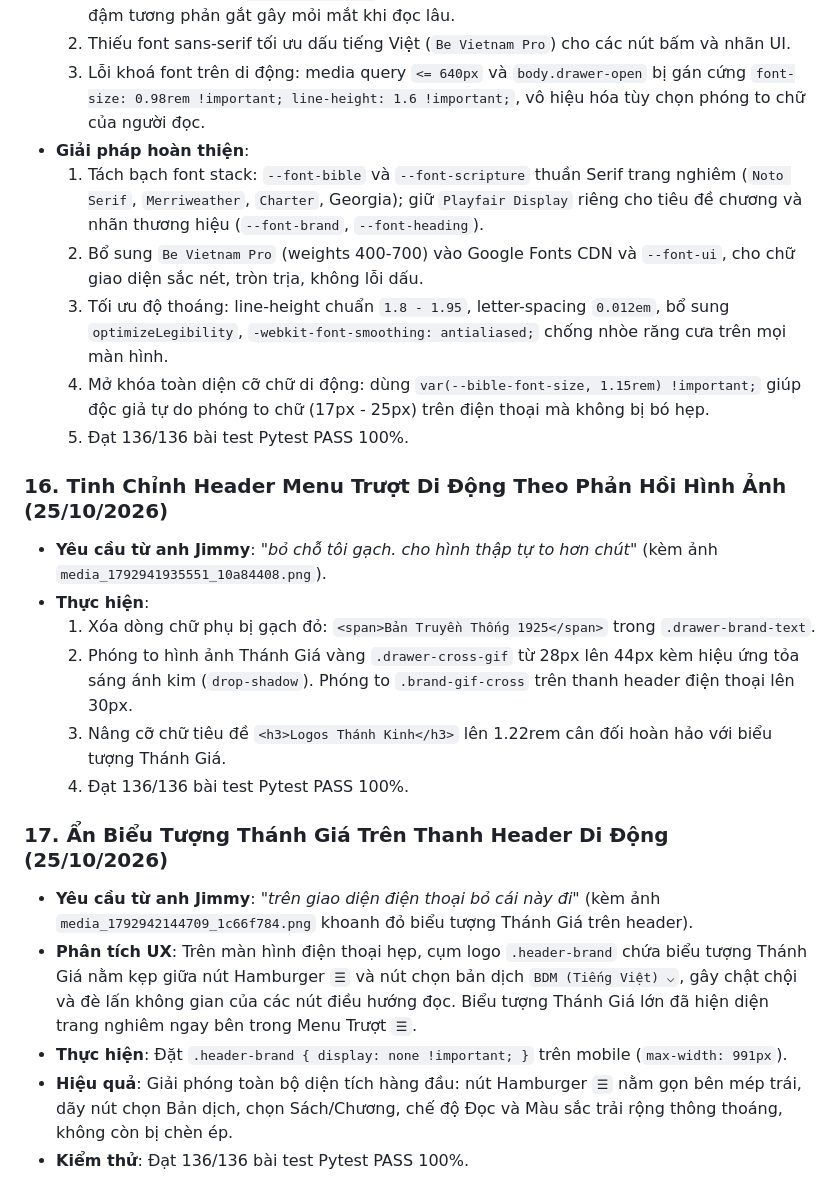
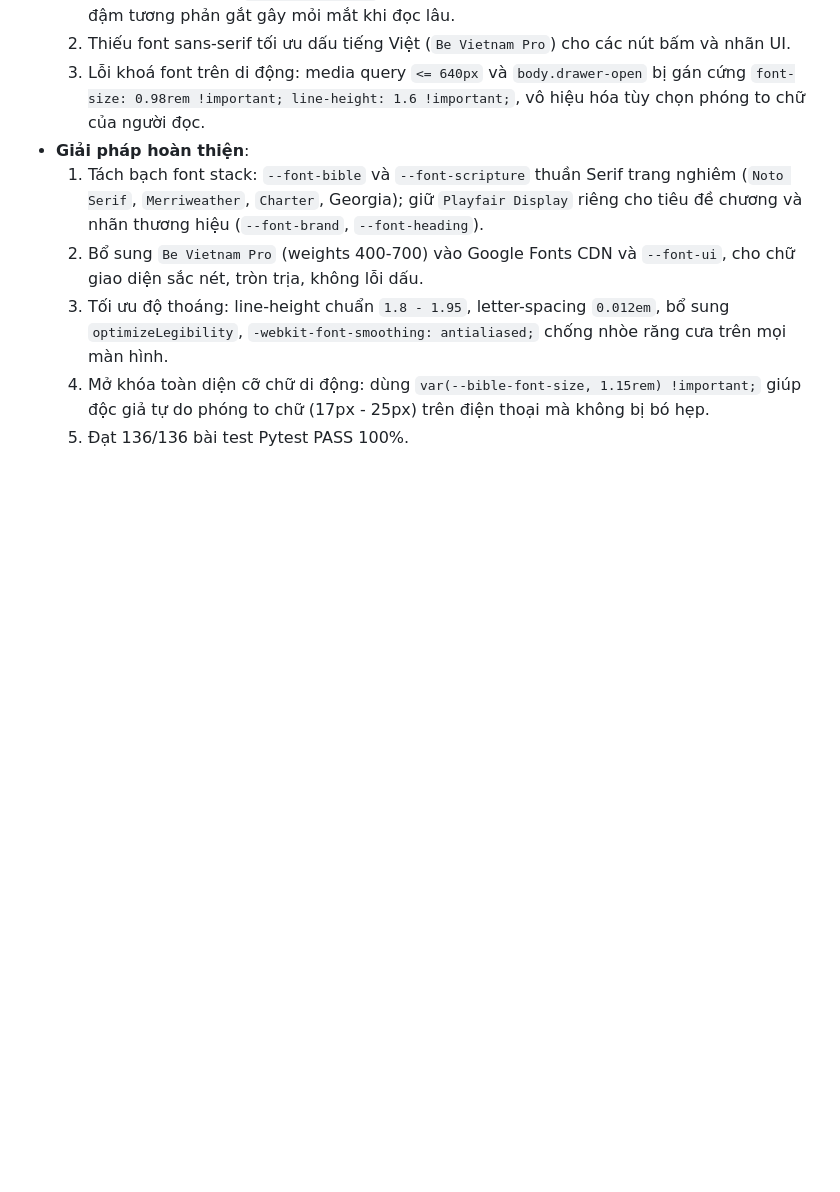
Before and after one commit to simonsharkman/kinhthanh, a Markdown page: memory.md, the part around one of its changes. GitHub-like rendering; blank space fills up the shorter version.

```diff
--- a/memory.md
+++ b/memory.md
@@ -122,18 +122,3 @@
   4. Mở khóa toàn diện cỡ chữ di động: dùng `var(--bible-font-size, 1.15rem) !important;` giúp độc giả tự do phóng to chữ (17px - 25px) trên điện thoại mà không bị bó hẹp.
   5. Đạt 136/136 bài test Pytest PASS 100%.
 
-### 16. Tinh Chỉnh Header Menu Trượt Di Động Theo Phản Hồi Hình Ảnh (25/10/2026)
-- **Yêu cầu từ anh Jimmy**: *"bỏ chỗ tôi gạch. cho hình thập tự to hơn chút"* (kèm ảnh `media_1792941935551_10a84408.png`).
-- **Thực hiện**:
-  1. Xóa dòng chữ phụ bị gạch đỏ: `<span>Bản Truyền Thống 1925</span>` trong `.drawer-brand-text`.
-  2. Phóng to hình ảnh Thánh Giá vàng `.drawer-cross-gif` từ 28px lên 44px kèm hiệu ứng tỏa sáng ánh kim (`drop-shadow`). Phóng to `.brand-gif-cross` trên thanh header điện thoại lên 30px.
-  3. Nâng cỡ chữ tiêu đề `<h3>Logos Thánh Kinh</h3>` lên 1.22rem cân đối hoàn hảo với biểu tượng Thánh Giá.
-  4. Đạt 136/136 bài test Pytest PASS 100%.
-
-### 17. Ẩn Biểu Tượng Thánh Giá Trên Thanh Header Di Động (25/10/2026)
-- **Yêu cầu từ anh Jimmy**: *"trên giao diện điện thoại bỏ cái này đi"* (kèm ảnh `media_1792942144709_1c66f784.png` khoanh đỏ biểu tượng Thánh Giá trên header).
-- **Phân tích UX**: Trên màn hình điện thoại hẹp, cụm logo `.header-brand` chứa biểu tượng Thánh Giá nằm kẹp giữa nút Hamburger `☰` và nút chọn bản dịch `BDM (Tiếng Việt) ⌵`, gây chật chội và đè lấn không gian của các nút điều hướng đọc. Biểu tượng Thánh Giá lớn đã hiện diện trang nghiêm ngay bên trong Menu Trượt `☰`.
-- **Thực hiện**: Đặt `.header-brand { display: none !important; }` trên mobile (`max-width: 991px`).
-- **Hiệu quả**: Giải phóng toàn bộ diện tích hàng đầu: nút Hamburger `☰` nằm gọn bên mép trái, dãy nút chọn Bản dịch, chọn Sách/Chương, chế độ Đọc và Màu sắc trải rộng thông thoáng, không còn bị chèn ép.
-- **Kiểm thử**: Đạt 136/136 bài test Pytest PASS 100%.
-
```
Also changed, not shown: other parts of memory.md (+23 -22 lines).
